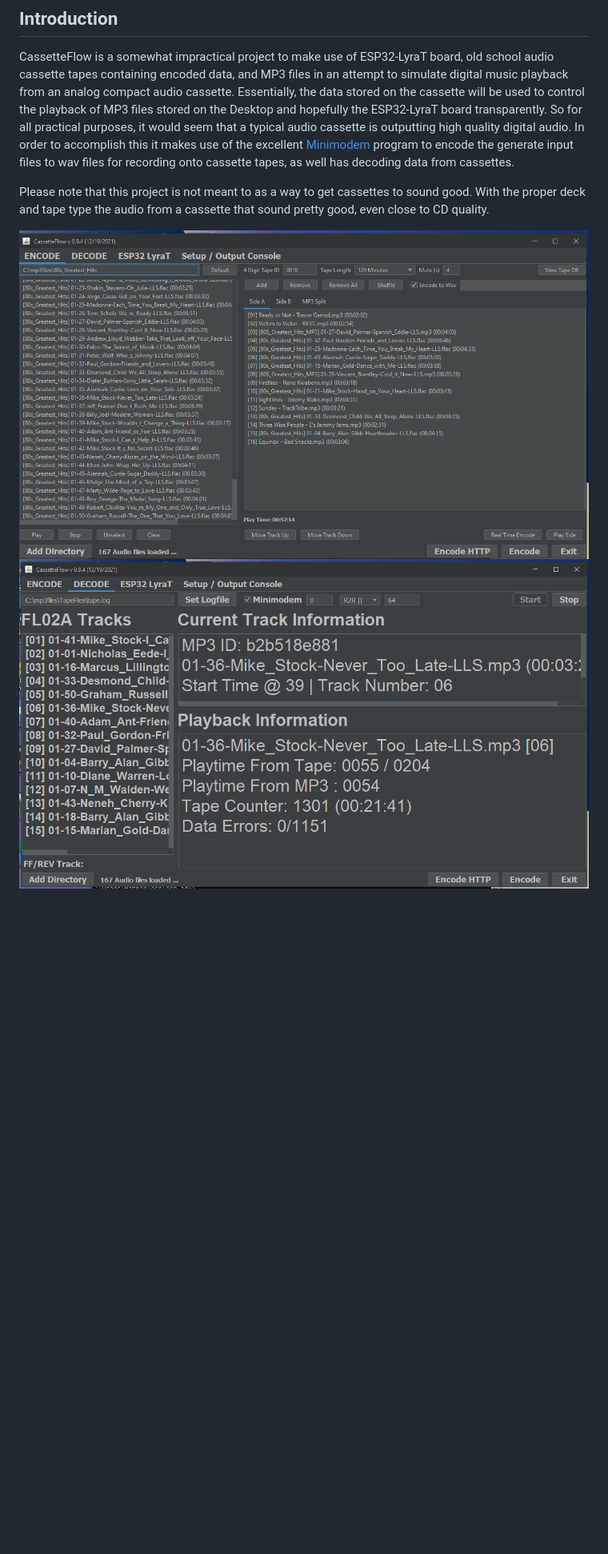
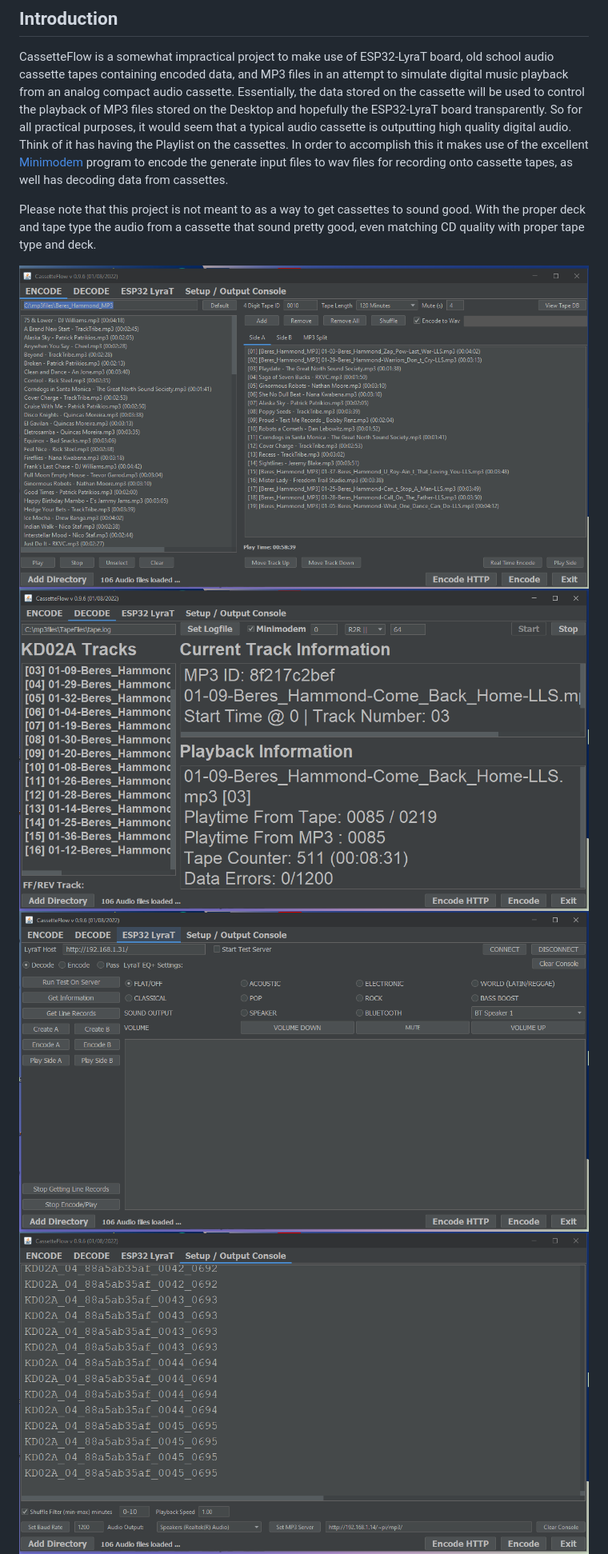
Before and after one commit to ns96/cassetteflowJava, a Markdown page: README.md, the part around the change printed below. Shown: that part at 80% size. Drawn GitHub-style; pictures changed too: gui01.png, gui02.png, gui03.png (added); blank space fills up the shorter version.

```diff
--- a/README.md
+++ b/README.md
@@ -11,17 +11,20 @@ an attempt to simulate digital music playback from an analog compact audio casse
 Essentially, the data stored on the cassette will be used to control the playback
 of MP3 files stored on the Desktop and hopefully the ESP32-LyraT board transparently.
 So for all practical purposes, it would seem that a typical audio cassette is
-outputting high quality digital audio. In order to accomplish this it makes use
-of the excellent [Minimodem](https://github.com/kamalmostafa/minimodem)
-program to encode the generate input files to wav files for recording onto
-cassette tapes, as well has decoding data from cassettes.
+outputting high quality digital audio. Think of it has having the Playlist on the
+cassettes.  In order to accomplish this it makes use of the excellent
+[Minimodem](https://github.com/kamalmostafa/minimodem) program to encode the generate
+input files to wav files for recording onto cassette tapes, as well has decoding
+data from cassettes.
 
 Please note that this project is not meant to as a way to get cassettes to sound
 good. With the proper deck and tape type the audio from a cassette that sound
-pretty good, even close to CD quality.
+pretty good, even matching CD quality with proper tape type and deck.
 
 ![Main GUI 1](gui01.png)
 ![Main GUI 2](gui02.png)
+![Main GUI 3](gui03.png)
+![Main GUI 4](gui04.png)
 ![Data Flow 1](dataflow01.png)
 ![Data Flow 2](dataflow02.png)
 ![LyraT](LyraT01.png)
```
Also changed, not shown: other parts of README.md (+4 -4 lines), 4 other files.
